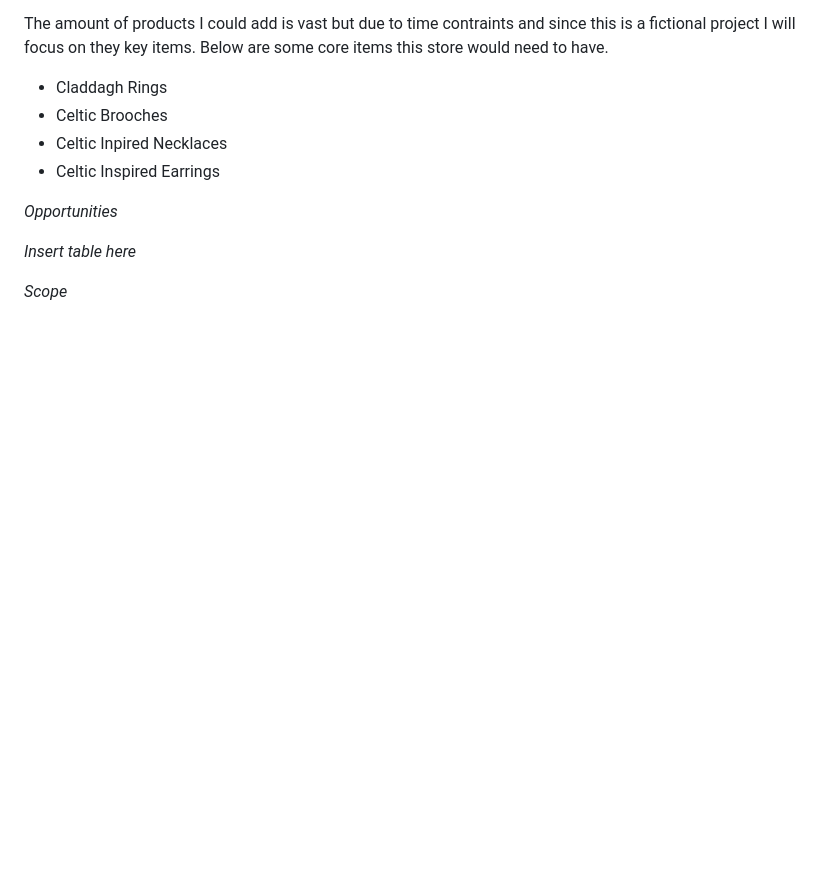
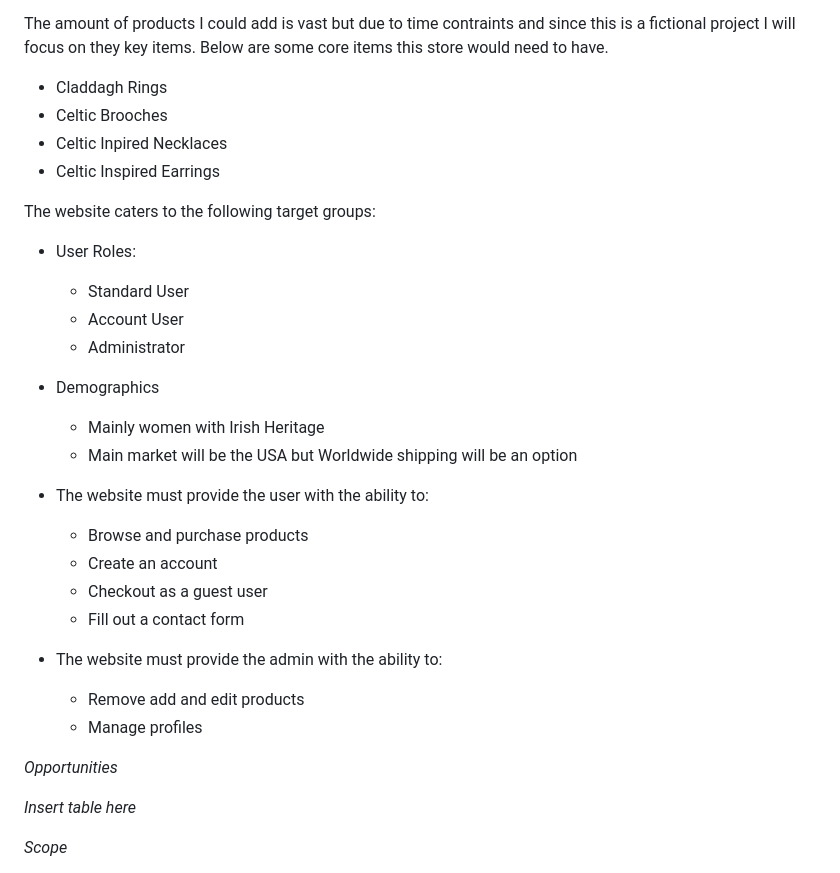
Before and after one commit to oconnorian3/emerald-isle-jewelry, a Markdown page: README.md, the part around the change printed below. Drawn GitHub-style; blank space fills up the shorter version.

```diff
--- a/README.md
+++ b/README.md
@@ -25,6 +42,35 @@ The amount of products I could add is vast but due to time contraints and since
 * Celtic Inpired Necklaces
 * Celtic Inspired Earrings
 
+The website caters to the following target groups:
+
+ * User Roles:
+
+    * Standard User
+    * Account User
+    * Administrator
+
+ * Demographics
+
+    * Mainly women with Irish Heritage
+    * Main market will be the USA but Worldwide shipping will be an option
+
+ * The website must provide the user with the ability to:
+
+    * Browse and purchase products
+    * Create an account
+    * Checkout as a guest user
+    * Fill out a contact form
+
+ * The website must provide the admin with the ability to:
+
+    * Remove add and edit products
+    * Manage profiles
+
+
+
+
+
 *Opportunities*
 
 *Insert table here*
```
Also changed, not shown: other parts of README.md (+18 -1 lines), media/homepage-wireframe.png (added).
